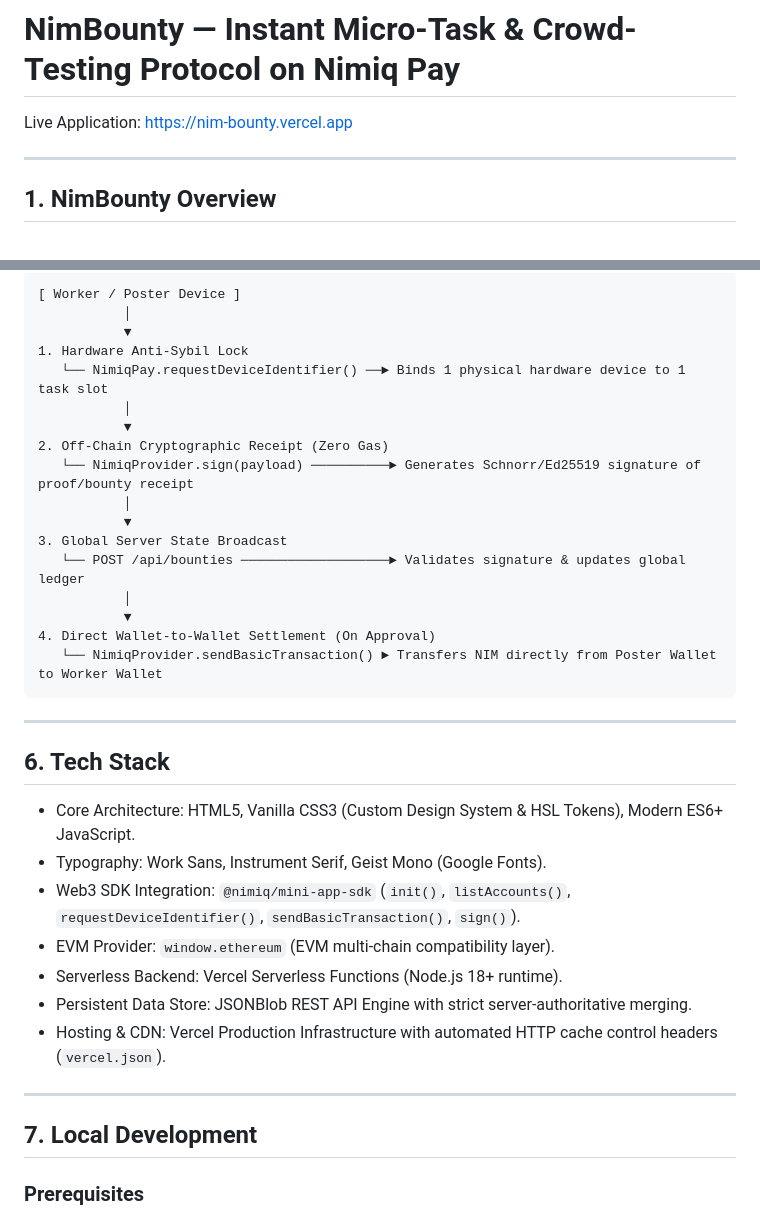
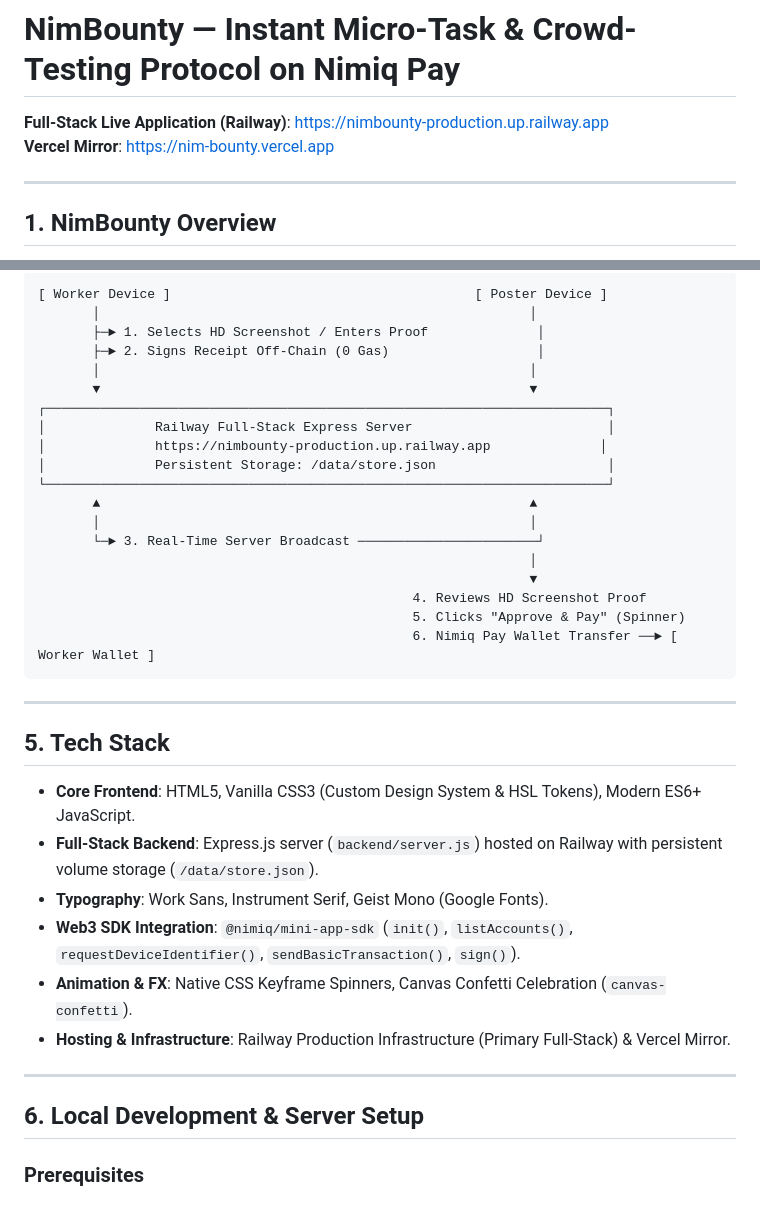
Before and after one commit to OpeyemiMoses/NimBounty, a Markdown page: README.md, 2 parts joined by grey strips. Drawn GitHub-style.

````diff
--- a/README.md
+++ b/README.md
@@ -1,6 +1,7 @@
 # NimBounty — Instant Micro-Task & Crowd-Testing Protocol on Nimiq Pay
 
-Live Application: [https://nim-bounty.vercel.app](https://nim-bounty.vercel.app)
+**Full-Stack Live Application (Railway)**: [https://nimbounty-production.up.railway.app](https://nimbounty-production.up.railway.app)
+**Vercel Mirror**: [https://nim-bounty.vercel.app](https://nim-bounty.vercel.app)
 
 ---
 
@@ -79,39 +75,40 @@ NimBounty leverages Nimiq Pay's SDK for both off-chain cryptographic proof verif
 
 ```
-[ Worker / Poster Device ]
-           │
-           ▼
-1. Hardware Anti-Sybil Lock
-   └── NimiqPay.requestDeviceIdentifier() ──► Binds 1 physical hardware device to 1 task slot
-           │
-           ▼
-2. Off-Chain Cryptographic Receipt (Zero Gas)
-   └── NimiqProvider.sign(payload) ──────────► Generates Schnorr/Ed25519 signature of proof/bounty receipt
-           │
-           ▼
-3. Global Server State Broadcast
-   └── POST /api/bounties ───────────────────► Validates signature & updates global ledger
-           │
-           ▼
-4. Direct Wallet-to-Wallet Settlement (On Approval)
-   └── NimiqProvider.sendBasicTransaction() ► Transfers NIM directly from Poster Wallet to Worker Wallet
+[ Worker Device ]                                       [ Poster Device ]
+       │                                                       │
+       ├─► 1. Selects HD Screenshot / Enters Proof              │
+       ├─► 2. Signs Receipt Off-Chain (0 Gas)                   │
+       │                                                       │
+       ▼                                                       ▼
+┌────────────────────────────────────────────────────────────────────────┐
+│              Railway Full-Stack Express Server                         │
+│              https://nimbounty-production.up.railway.app              │
+│              Persistent Storage: /data/store.json                      │
+└────────────────────────────────────────────────────────────────────────┘
+       ▲                                                       ▲
+       │                                                       │
+       └─► 3. Real-Time Server Broadcast ───────────────────────┘
+                                                               │
+                                                               ▼
+                                                4. Reviews HD Screenshot Proof
+                                                5. Clicks "Approve & Pay" (Spinner)
+                                                6. Nimiq Pay Wallet Transfer ──► [ Worker Wallet ]
 ```
 
 ---
 
-## 6. Tech Stack
+## 5. Tech Stack
 
-- Core Architecture: HTML5, Vanilla CSS3 (Custom Design System & HSL Tokens), Modern ES6+ JavaScript.
-- Typography: Work Sans, Instrument Serif, Geist Mono (Google Fonts).
-- Web3 SDK Integration: `@nimiq/mini-app-sdk` (`init()`, `listAccounts()`, `requestDeviceIdentifier()`, `sendBasicTransaction()`, `sign()`).
-- EVM Provider: `window.ethereum` (EVM multi-chain compatibility layer).
-- Serverless Backend: Vercel Serverless Functions (Node.js 18+ runtime).
-- Persistent Data Store: JSONBlob REST API Engine with strict server-authoritative merging.
-- Hosting & CDN: Vercel Production Infrastructure with automated HTTP cache control headers (`vercel.json`).
+- **Core Frontend**: HTML5, Vanilla CSS3 (Custom Design System & HSL Tokens), Modern ES6+ JavaScript.
+- **Full-Stack Backend**: Express.js server (`backend/server.js`) hosted on Railway with persistent volume storage (`/data/store.json`).
+- **Typography**: Work Sans, Instrument Serif, Geist Mono (Google Fonts).
+- **Web3 SDK Integration**: `@nimiq/mini-app-sdk` (`init()`, `listAccounts()`, `requestDeviceIdentifier()`, `sendBasicTransaction()`, `sign()`).
+- **Animation & FX**: Native CSS Keyframe Spinners, Canvas Confetti Celebration (`canvas-confetti`).
+- **Hosting & Infrastructure**: Railway Production Infrastructure (Primary Full-Stack) & Vercel Mirror.
 
 ---
 
-## 7. Local Development
+## 6. Local Development & Server Setup
 
 ### Prerequisites
 - Node.js v18.0.0 or higher
````
Also changed, not shown: other parts of README.md (+61 -109 lines).
